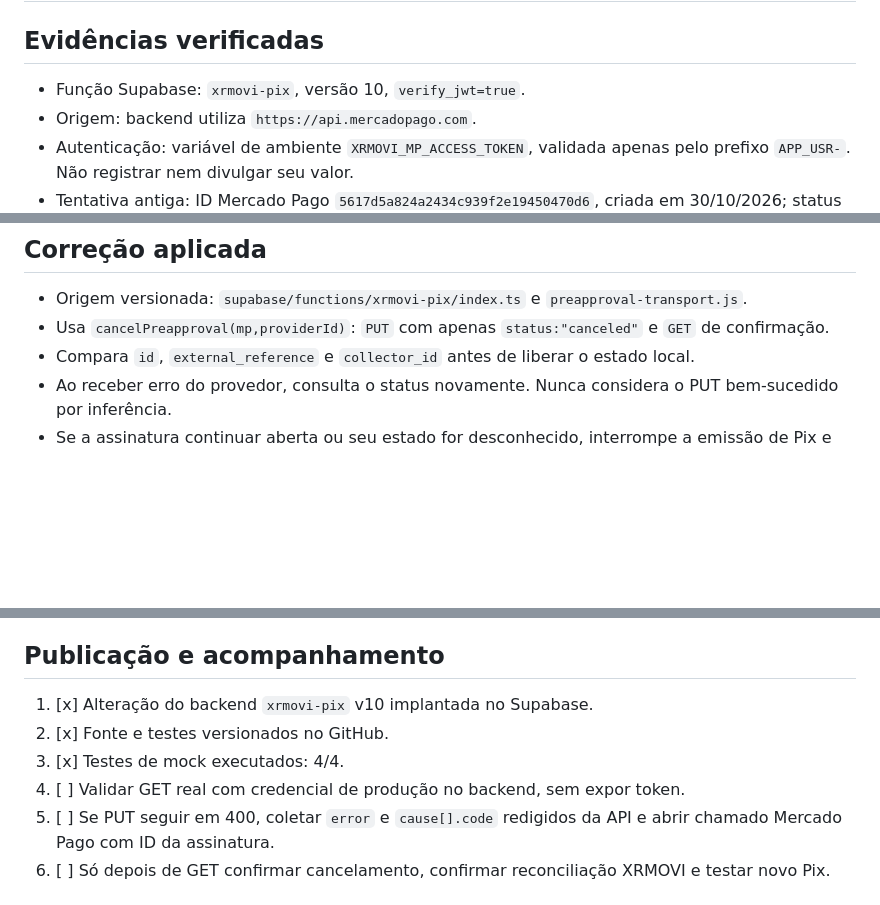
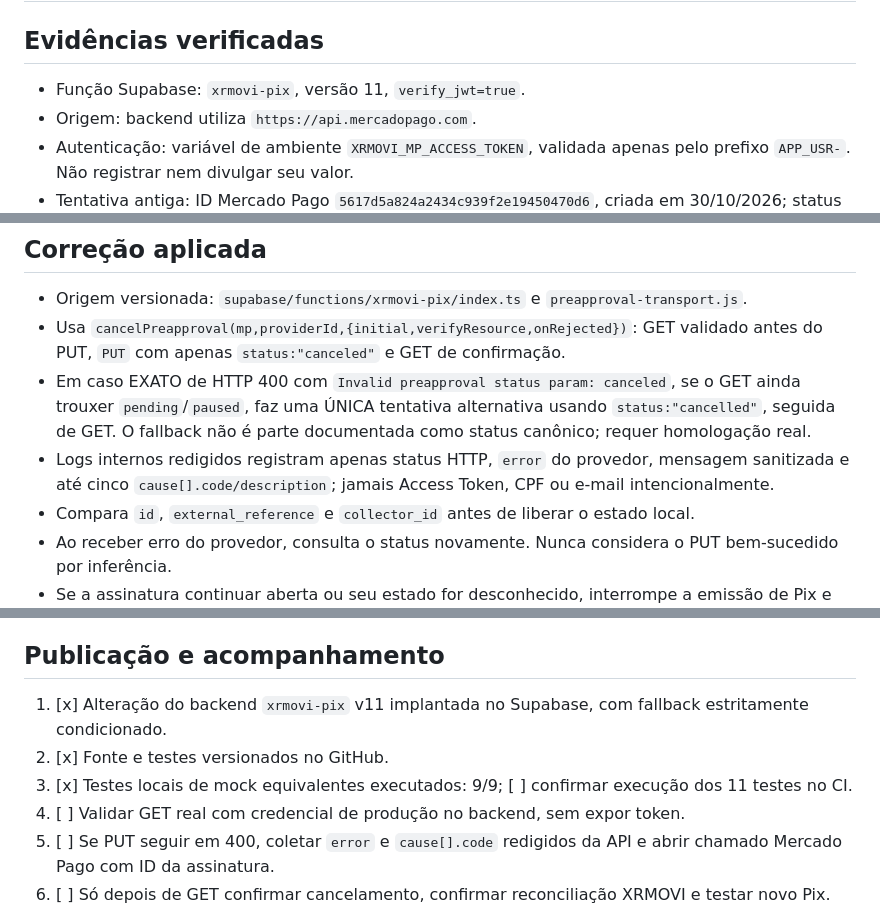
Before and after one commit to rhianmello/nospassa-frotas, a Markdown page: docs/mercadopago-subscriptions-incident-2026-11-04.md, 3 parts joined by grey strips. GitHub-like rendering; blank space fills up the shorter version.

Commit message:
Document gated cancelled fallback, redacted errors, regression and release gates

```diff
--- a/docs/mercadopago-subscriptions-incident-2026-11-04.md
+++ b/docs/mercadopago-subscriptions-incident-2026-11-04.md
@@ -1,7 +1,7 @@
 # XRMOVI — auditoria Mercado Pago Subscriptions (04/11/2026)
 
 ## Evidências verificadas
-- Função Supabase: `xrmovi-pix`, versão 10, `verify_jwt=true`.
+- Função Supabase: `xrmovi-pix`, versão 11, `verify_jwt=true`.
 - Origem: backend utiliza `https://api.mercadopago.com`.
 - Autenticação: variável de ambiente `XRMOVI_MP_ACCESS_TOKEN`, validada apenas pelo prefixo `APP_USR-`. Não registrar nem divulgar seu valor.
 - Tentativa antiga: ID Mercado Pago `5617d5a824a2434c939f2e19450470d6`, criada em 30/10/2026; status `pending` no banco XRMOVI. O status efetivo no provedor deve ser lido via GET.
@@ -27,7 +27,9 @@
 
 ## Correção aplicada
 - Origem versionada: `supabase/functions/xrmovi-pix/index.ts` e `preapproval-transport.js`.
-- Usa `cancelPreapproval(mp,providerId)`: `PUT` com apenas `status:"canceled"` e `GET` de confirmação.
+- Usa `cancelPreapproval(mp,providerId,{initial,verifyResource,onRejected})`: GET validado antes do PUT, `PUT` com apenas `status:"canceled"` e GET de confirmação.
+- Em caso EXATO de HTTP 400 com `Invalid preapproval status param: canceled`, se o GET ainda trouxer `pending`/`paused`, faz uma ÚNICA tentativa alternativa usando `status:"cancelled"`, seguida de GET. O fallback não é parte documentada como status canônico; requer homologação real.
+- Logs internos redigidos registram apenas status HTTP, `error` do provedor, mensagem sanitizada e até cinco `cause[].code/description`; jamais Access Token, CPF ou e-mail intencionalmente.
 - Compara `id`, `external_reference` e `collector_id` antes de liberar o estado local.
 - Ao receber erro do provedor, consulta o status novamente. Nunca considera o PUT bem-sucedido por inferência.
 - Se a assinatura continuar aberta ou seu estado for desconhecido, interrompe a emissão de Pix e responde `CARD_CHECKOUT_PENDING` / HTTP 409.
@@ -63,9 +65,9 @@ curl -sS -X GET 'https://api.mercadopago.com/preapproval/SEU_ID_VALIDADO' \
 Não foi feito PUT real para a assinatura antiga nessa intervenção: a API já retornou 400 ao usuário, e repetir a mutação sem entender a restrição do provedor pode ser inseguro. O teste automatizado usa mock. O fato de os formatos estarem corretos não prova que o provedor aceite a transição do status atual. O acesso à criação de Pix permanece bloqueado enquanto a assinatura anterior não estiver comprovadamente cancelada.
 
 ## Publicação e acompanhamento
-1. [x] Alteração do backend `xrmovi-pix` v10 implantada no Supabase.
+1. [x] Alteração do backend `xrmovi-pix` v11 implantada no Supabase, com fallback estritamente condicionado.
 2. [x] Fonte e testes versionados no GitHub.
-3. [x] Testes de mock executados: 4/4.
+3. [x] Testes locais de mock equivalentes executados: 9/9; [ ] confirmar execução dos 11 testes no CI.
 4. [ ] Validar GET real com credencial de produção no backend, sem expor token.
 5. [ ] Se PUT seguir em 400, coletar `error` e `cause[].code` redigidos da API e abrir chamado Mercado Pago com ID da assinatura.
 6. [ ] Só depois de GET confirmar cancelamento, confirmar reconciliação XRMOVI e testar novo Pix.
```
Also changed, not shown: other parts of docs/mercadopago-subscriptions-incident-2026-11-04.md (+1 -1 lines).
